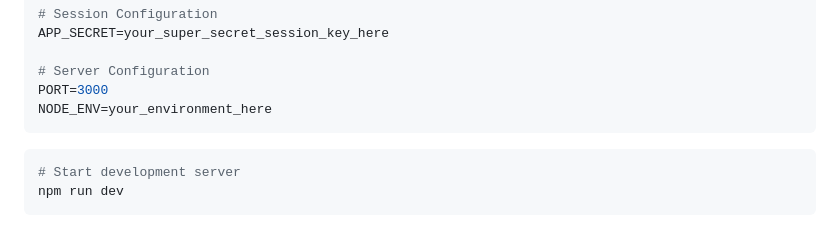
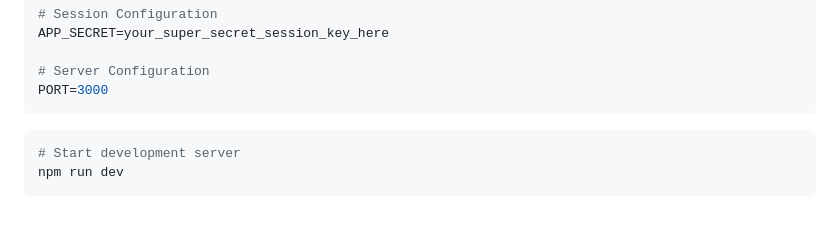
Before and after one commit to ngochangjelly/rental-management-platform, a Markdown page: README.md, the part around the change. GitHub-like rendering.

Commit message:
remove node env

````diff
--- a/README.md
+++ b/README.md
@@ -85,7 +85,6 @@ APP_SECRET=your_super_secret_session_key_here
 
 # Server Configuration
 PORT=3000
-NODE_ENV=your_environment_here
 ```
 
 ```bash
````
